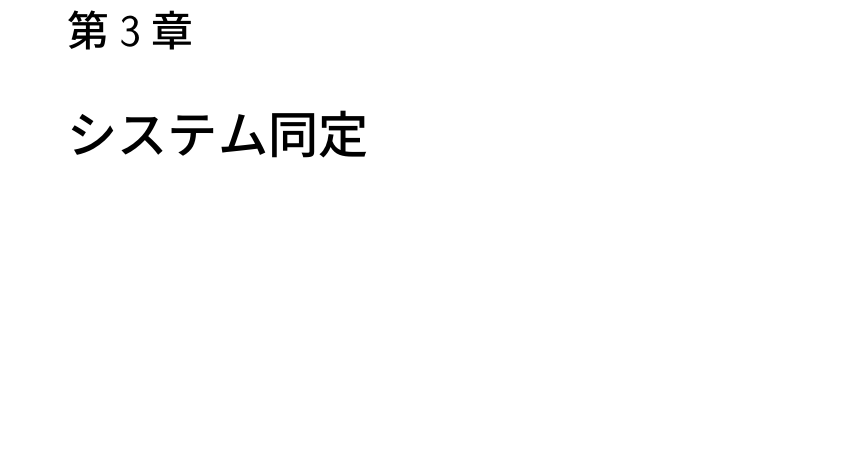
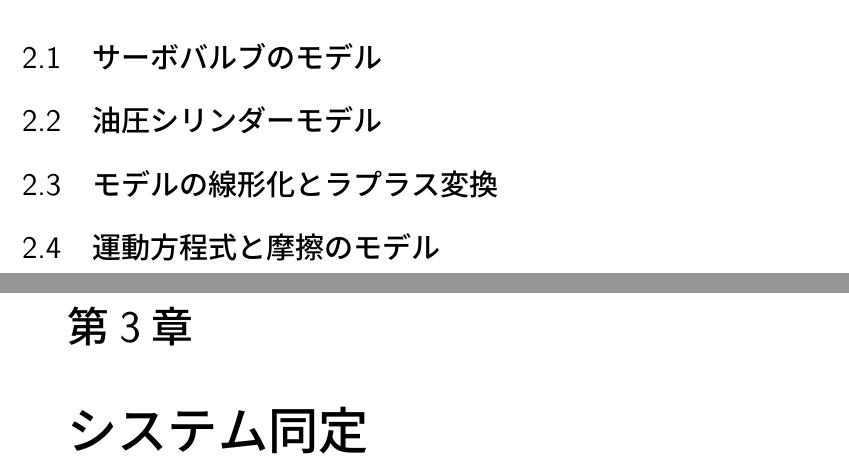
Before and after one commit to spargeleom/MASTER-THESIS, a LaTeX thesis (main.tex, which reads contents/基礎方程式/基礎方程式.tex): part of page 9 of 12 before the commit and two parts of pages 8 and 9 of 12 after it, the two joined at a grey line, cut at the place of the change, the shorter picture padded with empty space. Compiled offline with upLaTeX and dvipdfmx.

Commit message:
基礎方程式の章構成

```diff
--- a/contents/基礎方程式/基礎方程式.tex
+++ b/contents/基礎方程式/基礎方程式.tex
@@ -1,3 +1,11 @@
 \chapter{基礎方程式}
 本章では油圧システムについてのモデリングの導出を行う．
 このモデリングは第一原理に基づいて導出を行い，導出にあたってはJelaliら\cite{}及び酒井ら\cite{}に従う．
+
+\section{サーボバルブのモデル}
+
+\section{油圧シリンダーモデル}
+
+\section{モデルの線形化とラプラス変換}
+
+\section{運動方程式と摩擦のモデル}
```
Also changed, not shown: main.pdf, 1 other file.
